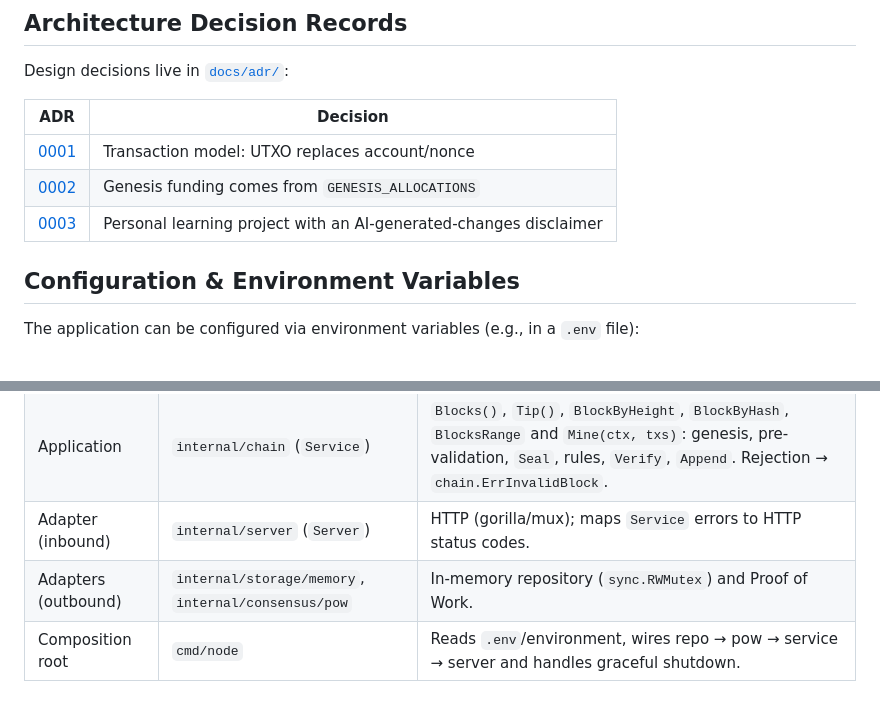
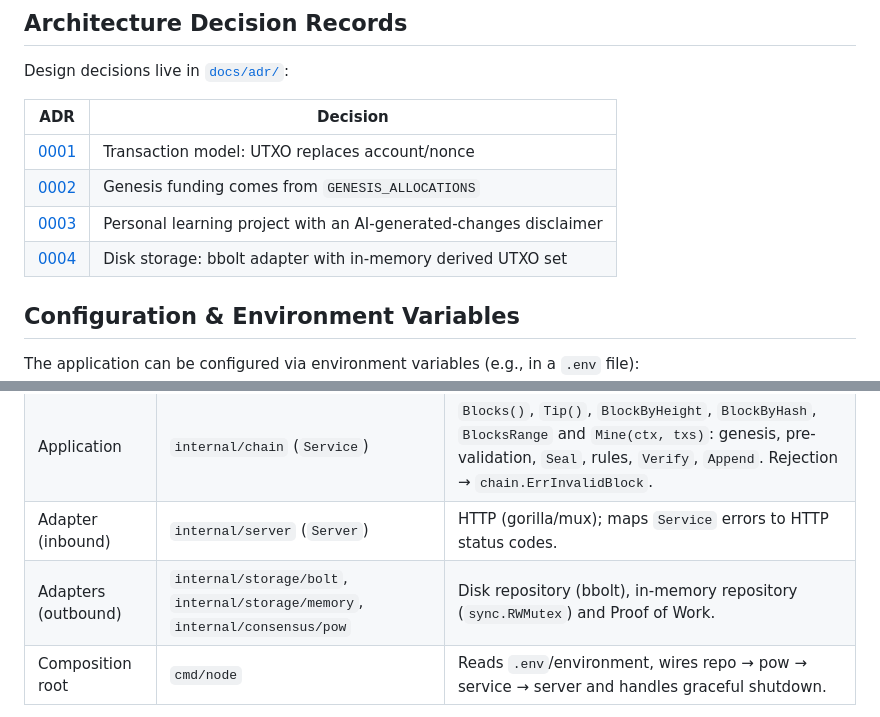
Before and after one commit to petersonsalme/blockchain-with-go, a Markdown page: README.md, 2 parts joined by grey strips. Rendered like a GitHub page.

```diff
--- a/README.md
+++ b/README.md
@@ -66,6 +66,7 @@ Design decisions live in [`docs/adr/`](docs/adr):
 | [0001](docs/adr/0001-utxo-model.md) | Transaction model: UTXO replaces account/nonce |
 | [0002](docs/adr/0002-genesis-allocations-env-var.md) | Genesis funding comes from `GENESIS_ALLOCATIONS` |
 | [0003](docs/adr/0003-learning-project-positioning.md) | Personal learning project with an AI-generated-changes disclaimer |
+| [0004](docs/adr/0004-disk-storage.md) | Disk storage: bbolt adapter with in-memory derived UTXO set |
 
 ## Configuration & Environment Variables
 
@@ -108,7 +111,7 @@ blockchain-with-go/
 | Port (outbound) | `internal/consensus` (`Consensus`) | `Seal`/`Verify` — how blocks are produced and accepted. |
 | Application | `internal/chain` (`Service`) | `Blocks()`, `Tip()`, `BlockByHeight`, `BlockByHash`, `BlocksRange` and `Mine(ctx, txs)`: genesis, pre-validation, `Seal`, rules, `Verify`, `Append`. Rejection → `chain.ErrInvalidBlock`. |
 | Adapter (inbound) | `internal/server` (`Server`) | HTTP (gorilla/mux); maps `Service` errors to HTTP status codes. |
-| Adapters (outbound) | `internal/storage/memory`, `internal/consensus/pow` | In-memory repository (`sync.RWMutex`) and Proof of Work. |
+| Adapters (outbound) | `internal/storage/bolt`, `internal/storage/memory`, `internal/consensus/pow` | Disk repository (bbolt), in-memory repository (`sync.RWMutex`) and Proof of Work. |
 | Composition root | `cmd/node` | Reads `.env`/environment, wires repo → pow → service → server and handles graceful shutdown. |
 
 **Dependency rule:** arrows point inward (adapters → application → domain). `domain` does not depend on `storage`, `chain`, `server`, `net/http` or `os/signal`; `chain` does not import `server` or `net/http`. There is no global state: each `Server` receives its `Service` by injection.
```
Also changed, not shown: other parts of README.md (+9 -2 lines), AGENTS.md (+2 -1 lines), docs/adr/0004-disk-storage.md (added, +23 -0 lines).
